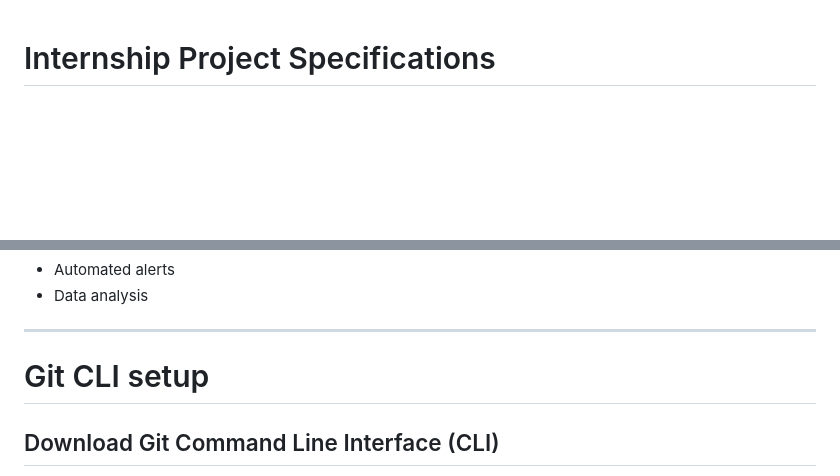
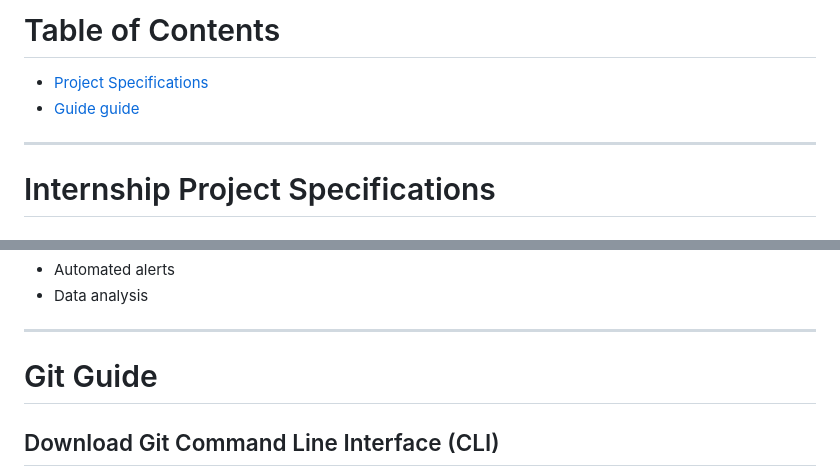
Before and after one commit to EHSSG-Colab/EHSSG-Colab-Project, a Markdown page: README.md, 2 parts joined by grey strips. Drawn GitHub-style; blank space fills up the shorter version.

```diff
--- a/README.md
+++ b/README.md
@@ -1,3 +1,9 @@
+# Table of Contents
+* [Project Specifications](#internship-project-specifications)
+* [Guide guide](#git-guide)
+
+***
+
 # Internship Project Specifications
 ## Introduction
 The application aims to help local community and health network track and manage malaria cases in local communities. This mobile application and web dashboard will replace paper-based reporting systems to improve data accuracy and response time.
@@ -206,7 +212,7 @@ Role based access control to be carried out in web platform. Will include:
 
 ***
 
-# Git CLI setup
+# Git Guide
 
 ## Download Git Command Line Interface (CLI)
 * Go to git-scm.com
```
